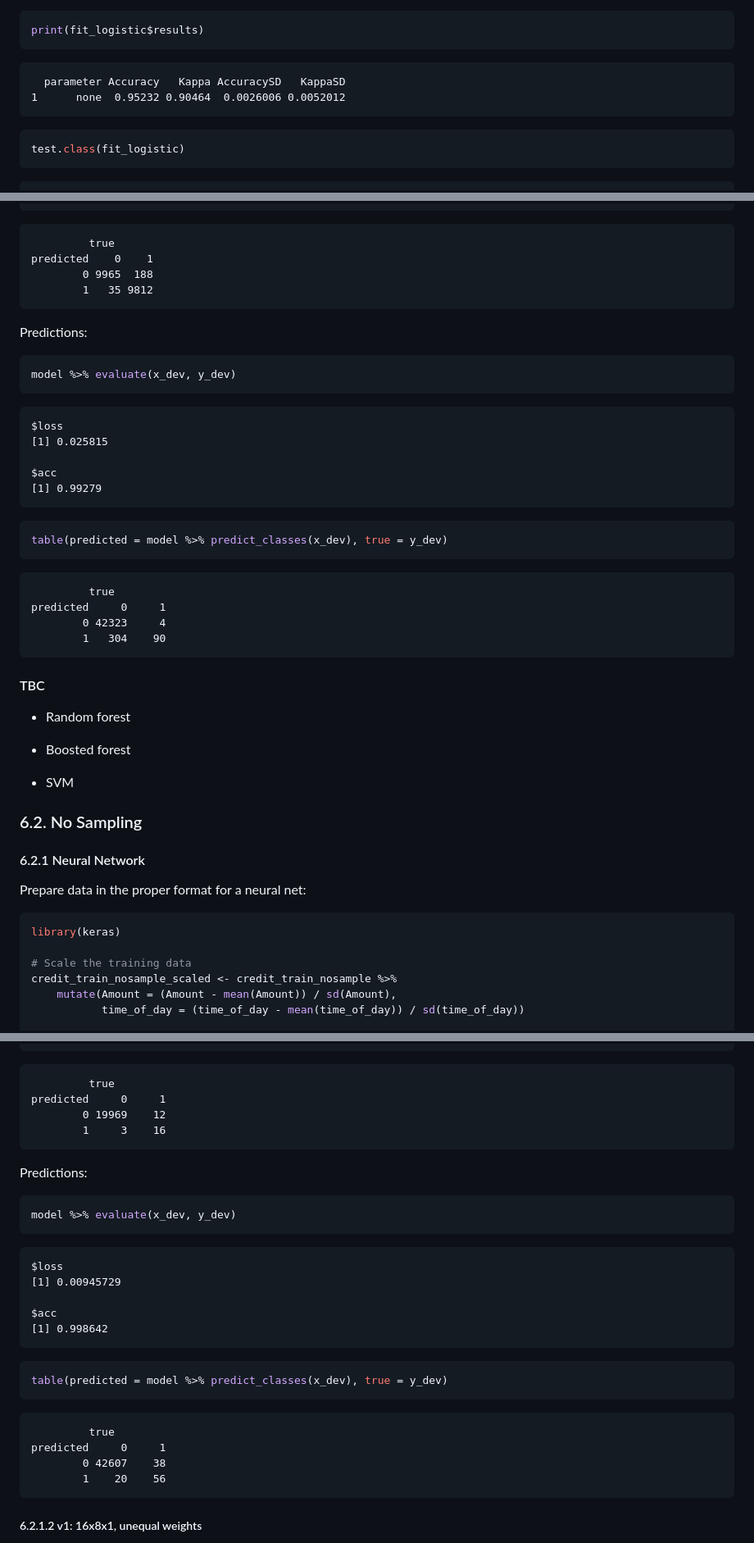
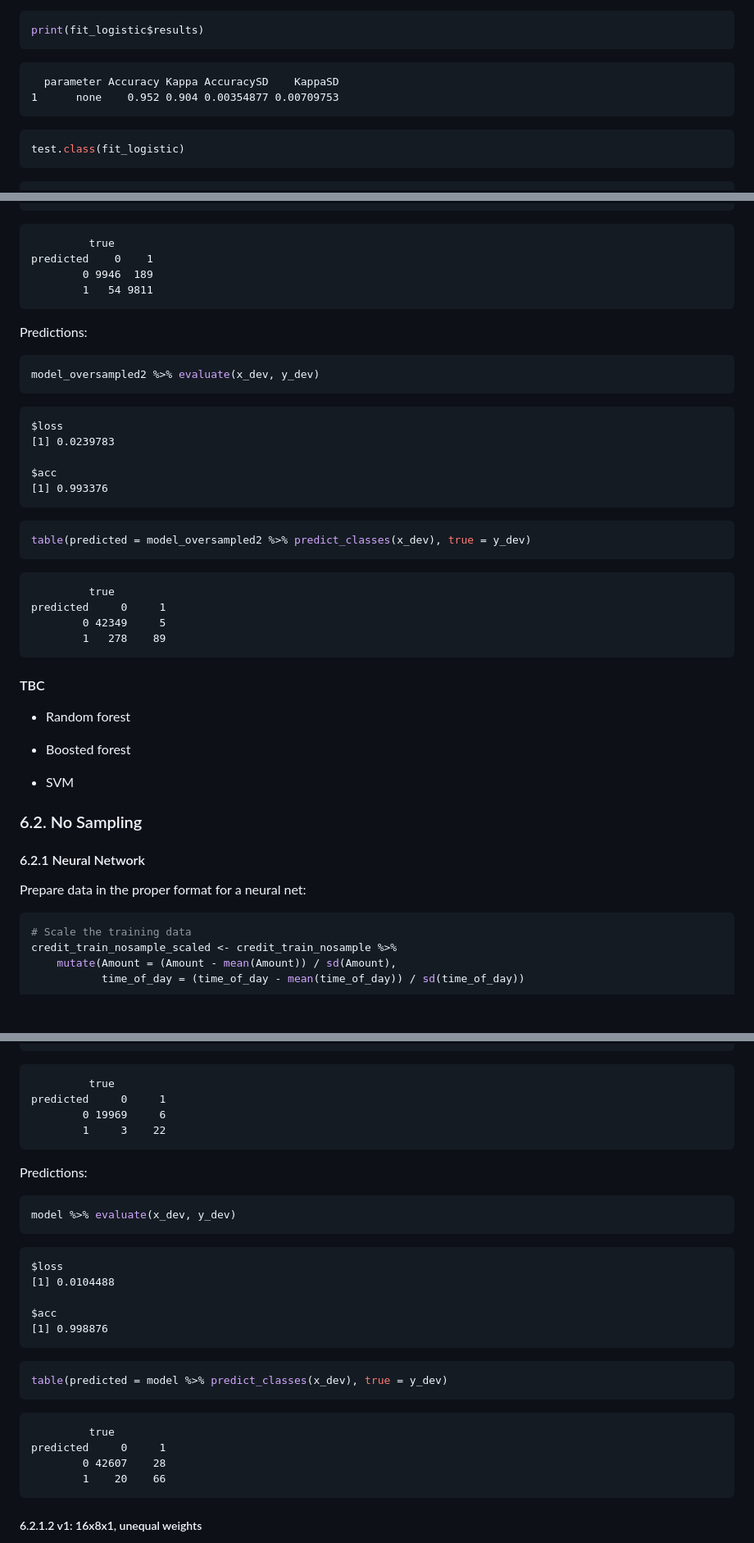
Before and after one commit to pan-alex/Credit_Fraud-kaggle, a Markdown page: Outputs/2018-05-02_Kaggle_Credit_Fraud.md, 3 parts joined by grey strips. Shown: that part at 82% size. GitHub-like rendering; blank space fills up the shorter version.

````diff
--- a/Outputs/2018-05-02_Kaggle_Credit_Fraud.md
+++ b/Outputs/2018-05-02_Kaggle_Credit_Fraud.md
@@ -1300,8 +1364,8 @@ Note this warning messsage:
 print(fit_logistic$results)
 ```
 
-      parameter Accuracy   Kappa AccuracySD   KappaSD
-    1      none  0.95232 0.90464  0.0026006 0.0052012
+      parameter Accuracy Kappa AccuracySD    KappaSD
+    1      none    0.952 0.904 0.00354877 0.00709753
 
 ``` r
 test.class(fit_logistic)
@@ -1672,29 +1736,29 @@ table(predicted = model_oversampled2 %>% predict_classes(x_train), true = y_trai
 
              true
     predicted    0    1
-            0 9965  188
-            1   35 9812
+            0 9946  189
+            1   54 9811
 
 Predictions:
 
 ``` r
-model %>% evaluate(x_dev, y_dev)
+model_oversampled2 %>% evaluate(x_dev, y_dev)
 ```
 
     $loss
-    [1] 0.025815
+    [1] 0.0239783
 
     $acc
-    [1] 0.99279
-
-``` r
-table(predicted = model %>% predict_classes(x_dev), true = y_dev)
+    [1] 0.993376
+
+``` r
+table(predicted = model_oversampled2 %>% predict_classes(x_dev), true = y_dev)
 ```
 
              true
     predicted     0     1
-            0 42323     4
-            1   304    90
+            0 42349     5
+            1   278    89
 
 #### TBC
 
@@ -1711,8 +1775,6 @@ table(predicted = model %>% predict_classes(x_dev), true = y_dev)
 Prepare data in the proper format for a neural net:
 
 ``` r
-library(keras)
-
 # Scale the training data
 credit_train_nosample_scaled <- credit_train_nosample %>%
     mutate(Amount = (Amount - mean(Amount)) / sd(Amount),
@@ -1786,8 +1848,8 @@ table(predicted = model %>% predict_classes(x_train), true = y_train)
 
              true
     predicted     0     1
-            0 19969    12
-            1     3    16
+            0 19969     6
+            1     3    22
 
 Predictions:
 
@@ -1796,10 +1858,10 @@ model %>% evaluate(x_dev, y_dev)
 ```
 
     $loss
-    [1] 0.00945729
+    [1] 0.0104488
 
     $acc
-    [1] 0.998642
+    [1] 0.998876
 
 ``` r
 table(predicted = model %>% predict_classes(x_dev), true = y_dev)
@@ -1807,8 +1869,8 @@ table(predicted = model %>% predict_classes(x_dev), true = y_dev)
 
              true
     predicted     0     1
-            0 42607    38
-            1    20    56
+            0 42607    28
+            1    20    66
 
 ##### 6.2.1.2 v1: 16x8x1, unequal weights
 
````
Also changed, not shown: other parts of Outputs/2018-05-02_Kaggle_Credit_Fraud.md (+115 -51 lines), Outputs/fit_nosample_nn2.png, 5 other files.
